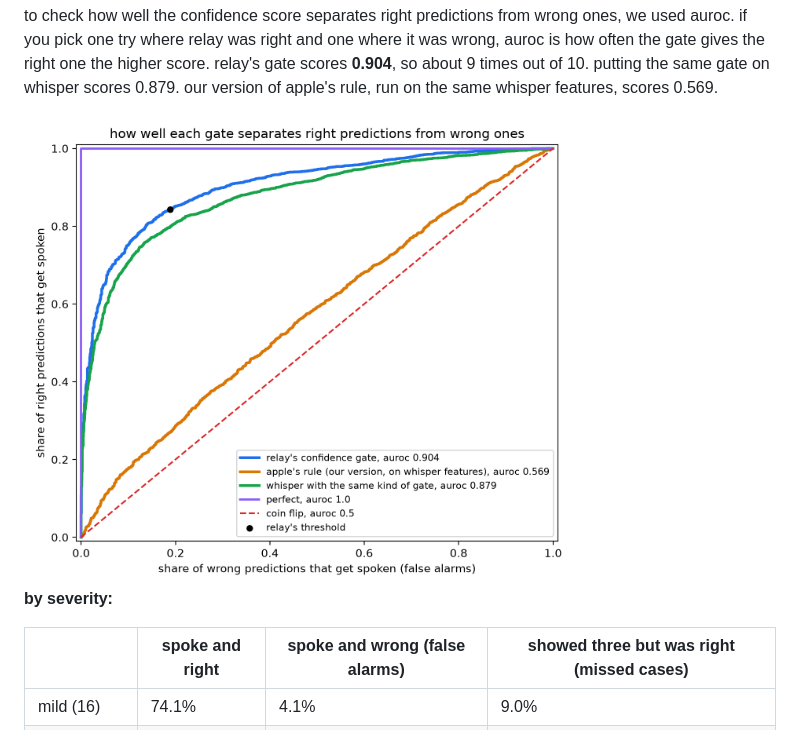
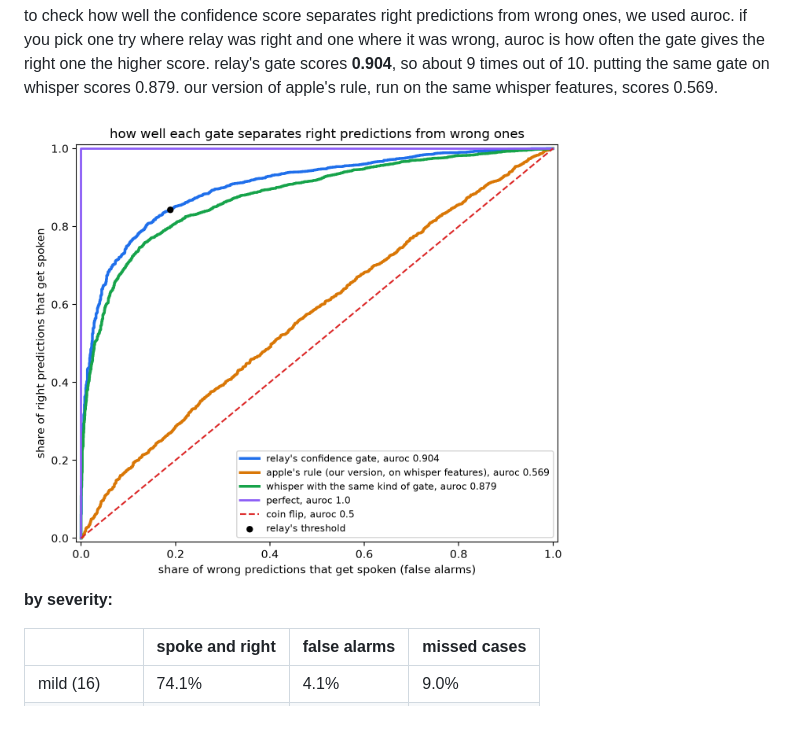
Before and after one commit to mofe-stack/relay, a Markdown page: readme.md, the part around the change. GitHub-like rendering.

Commit message:
update results

```diff
--- a/readme.md
+++ b/readme.md
@@ -72,11 +72,11 @@ false alarms (relay speaks a wrong word) drop from 27.6% without the gate and la
 
 to check how well the confidence score separates right predictions from wrong ones, we used auroc. if you pick one try where relay was right and one where it was wrong, auroc is how often the gate gives the right one the higher score. relay's gate scores **0.904**, so about 9 times out of 10. putting the same gate on whisper scores 0.879. our version of apple's rule, run on the same whisper features, scores 0.569.
 
-<img src="roc.png" width="550" alt="roc curve of the confidence gate">
+<img src="roc_curve.png" width="550" alt="roc curve of the confidence gate">
 
 **by severity:**
 
-| | spoke and right | spoke and wrong (false alarms) | showed three but was right (missed cases) |
+| | spoke and right | false alarms | missed cases |
 |---|---|---|---|
 | mild (16) | 74.1% | 4.1% | 9.0% |
 | moderate (6) | 50.2% | 6.2% | 14.6% |
```
Also changed, not shown: roc_curve.png (renamed from roc.png).
